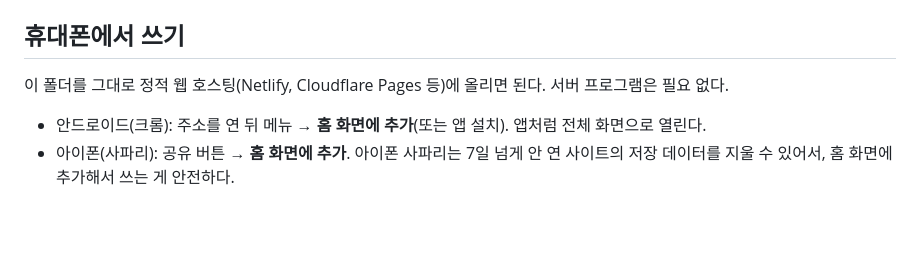
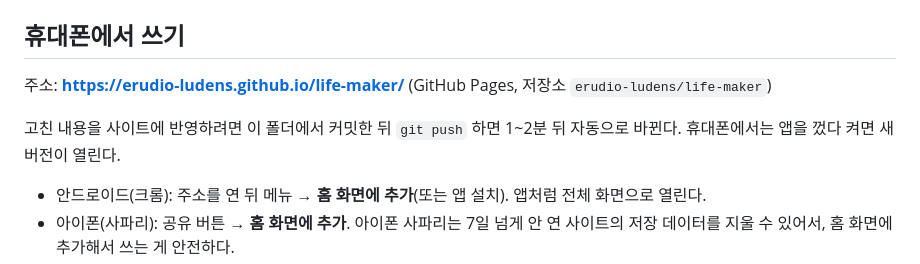
Before and after one commit to erudio-ludens/life-maker, a Markdown page: README.md, the part around the change. GitHub-like rendering; blank space fills up the shorter version.

Commit message:
README에 사이트 주소와 업데이트 방법 추가
Co-Authored-By: Claude Opus 5.5 <noreply@anthropic.com>

```diff
--- a/README.md
+++ b/README.md
@@ -93,7 +93,9 @@ js/app.js       화면 그리기와 버튼 동작
 
 ## 휴대폰에서 쓰기
 
-이 폴더를 그대로 정적 웹 호스팅(Netlify, Cloudflare Pages 등)에 올리면 된다. 서버 프로그램은 필요 없다.
+주소: **https://erudio-ludens.github.io/life-maker/** (GitHub Pages, 저장소 `erudio-ludens/life-maker`)
+
+고친 내용을 사이트에 반영하려면 이 폴더에서 커밋한 뒤 `git push` 하면 1~2분 뒤 자동으로 바뀐다. 휴대폰에서는 앱을 껐다 켜면 새 버전이 열린다.
 
 - 안드로이드(크롬): 주소를 연 뒤 메뉴 → **홈 화면에 추가**(또는 앱 설치). 앱처럼 전체 화면으로 열린다.
 - 아이폰(사파리): 공유 버튼 → **홈 화면에 추가**. 아이폰 사파리는 7일 넘게 안 연 사이트의 저장 데이터를 지울 수 있어서, 홈 화면에 추가해서 쓰는 게 안전하다.
```
